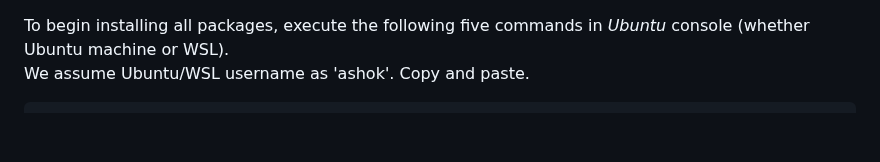
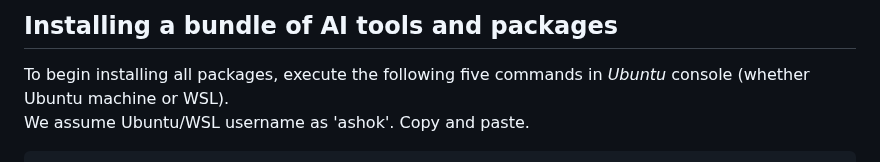
Before and after one commit to harnalashok/LLMs, a Markdown page: u_install/Readme.md, the part around the change. GitHub-like rendering; blank space fills up the shorter version.

```diff
--- a/u_install/Readme.md
+++ b/u_install/Readme.md
@@ -1,3 +1,5 @@
+## Installing a bundle of AI tools and packages
+
 To begin installing all packages, execute the following five commands in *Ubuntu* console (whether Ubuntu machine or WSL).<br>
 We assume Ubuntu/WSL username as 'ashok'. Copy and paste.
 
```
